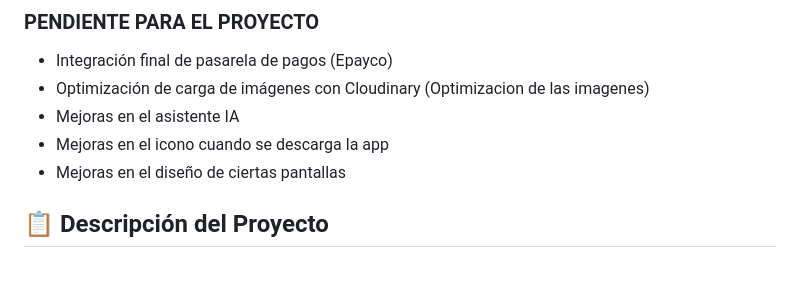
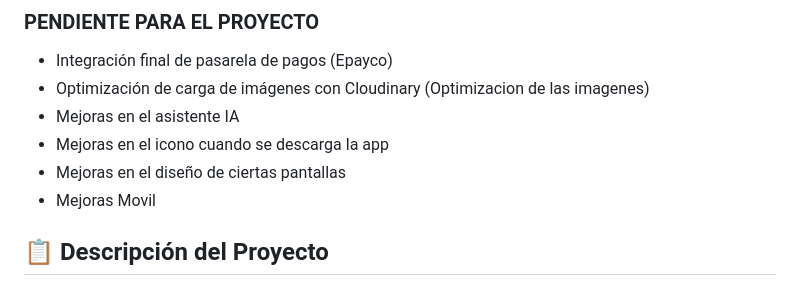
Before and after one commit to santiagoarbelaezc/Camascotas, a Markdown page: README.md, the part around the change. Drawn GitHub-style.

```diff
--- a/README.md
+++ b/README.md
@@ -19,6 +19,7 @@
 - Mejoras en el asistente IA
 - Mejoras en el icono cuando se descarga la app
 - Mejoras en el diseño de ciertas pantallas
+- Mejoras Movil
 
 ## 📋 **Descripción del Proyecto**
 
```
